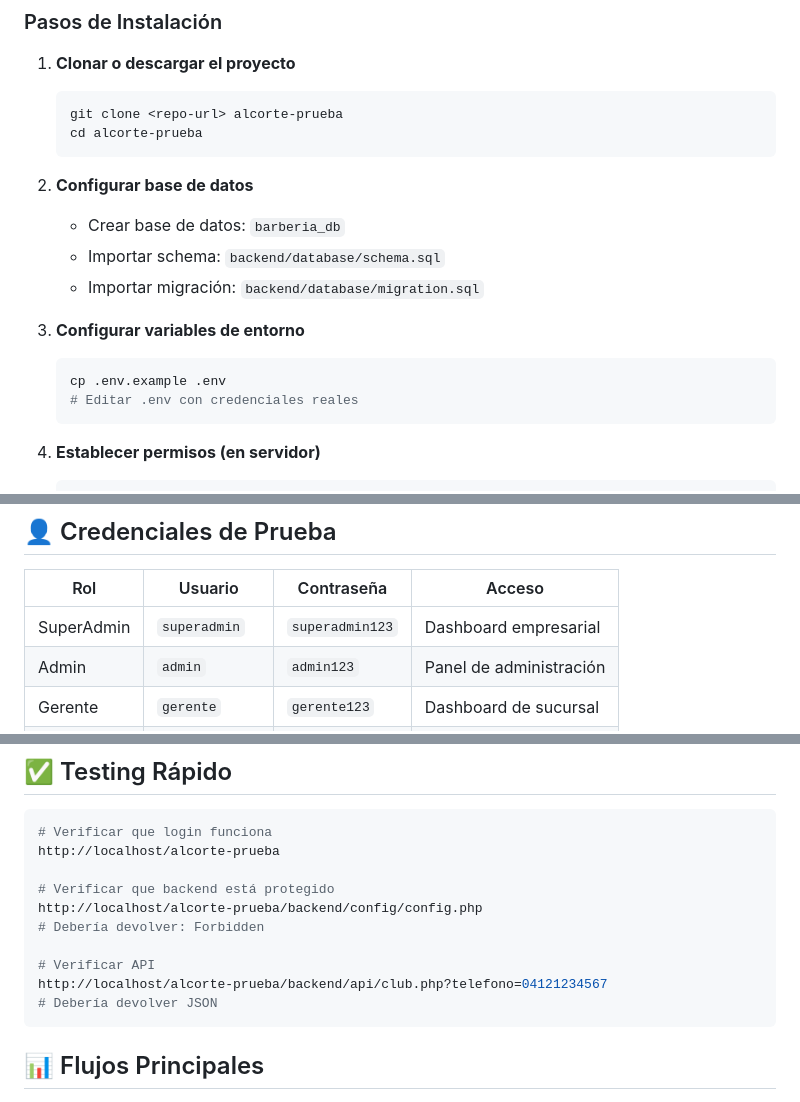
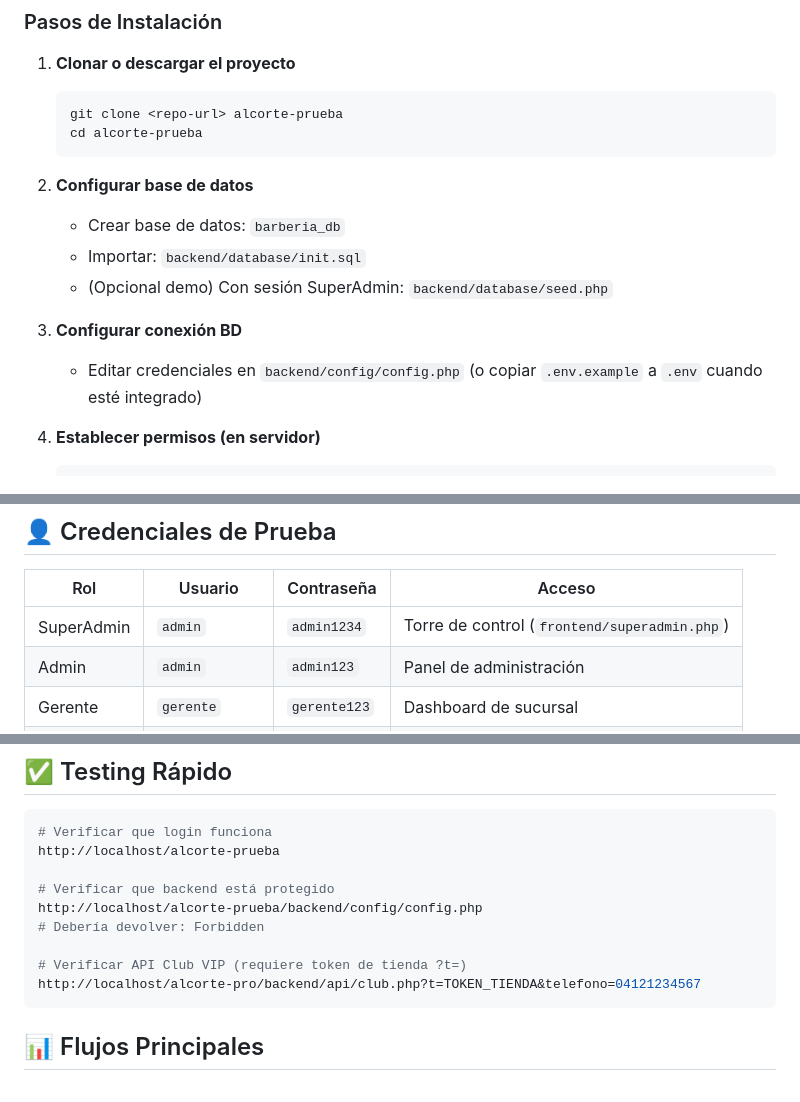
Before and after one commit to wilsonjms029-alt/alcorte-pro, a Markdown page: README.md, 3 parts joined by grey strips. Rendered like a GitHub page.

````diff
--- a/README.md
+++ b/README.md
@@ -66,14 +68,11 @@ alcorte-prueba/
 
 2. **Configurar base de datos**
    - Crear base de datos: `barberia_db`
-   - Importar schema: `backend/database/schema.sql`
-   - Importar migración: `backend/database/migration.sql`
+   - Importar: `backend/database/init.sql`
+   - (Opcional demo) Con sesión SuperAdmin: `backend/database/seed.php`
 
-3. **Configurar variables de entorno**
-   ```bash
-   cp .env.example .env
-   # Editar .env con credenciales reales
-   ```
+3. **Configurar conexión BD**
+   - Editar credenciales en `backend/config/config.php` (o copiar `.env.example` a `.env` cuando esté integrado)
 
 4. **Establecer permisos (en servidor)**
    ```bash
@@ -89,7 +88,7 @@ alcorte-prueba/
 
 | Rol | Usuario | Contraseña | Acceso |
 |-----|---------|-----------|--------|
-| SuperAdmin | `superadmin` | `superadmin123` | Dashboard empresarial |
+| SuperAdmin | `admin` | `admin1234` | Torre de control (`frontend/superadmin.php`) |
 | Admin | `admin` | `admin123` | Panel de administración |
 | Gerente | `gerente` | `gerente123` | Dashboard de sucursal |
 | Barbero | `joshy` | `barbero123` | Mi agenda |
@@ -169,9 +168,8 @@ http://localhost/alcorte-prueba
 http://localhost/alcorte-prueba/backend/config/config.php
 # Debería devolver: Forbidden
 
-# Verificar API
-http://localhost/alcorte-prueba/backend/api/club.php?telefono=04121234567
-# Debería devolver JSON
+# Verificar API Club VIP (requiere token de tienda ?t=)
+http://localhost/alcorte-pro/backend/api/club.php?t=TOKEN_TIENDA&telefono=04121234567
 ```
 
 ## 📊 Flujos Principales
````
Also changed, not shown: other parts of README.md (+2 -0 lines), docs/DESPLIEGUE_LOCAL.md (added, +375 -0 lines).
